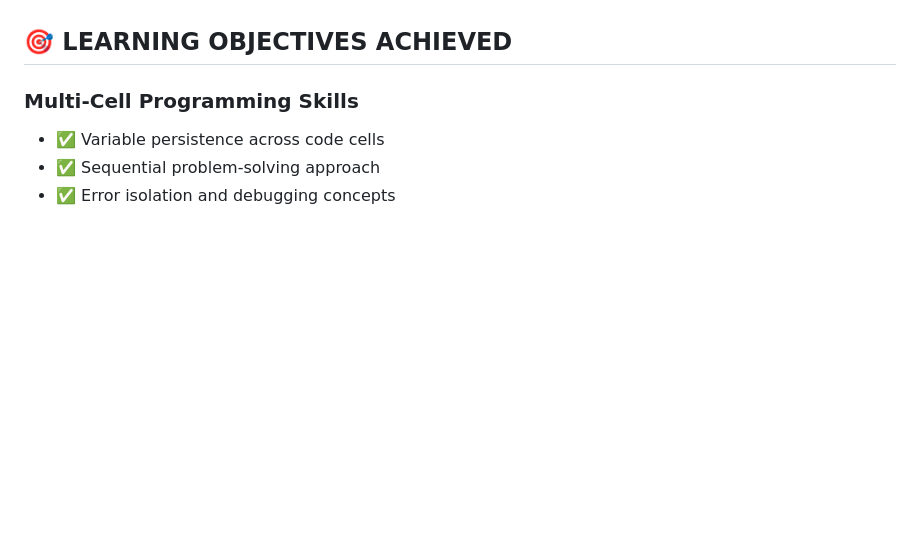
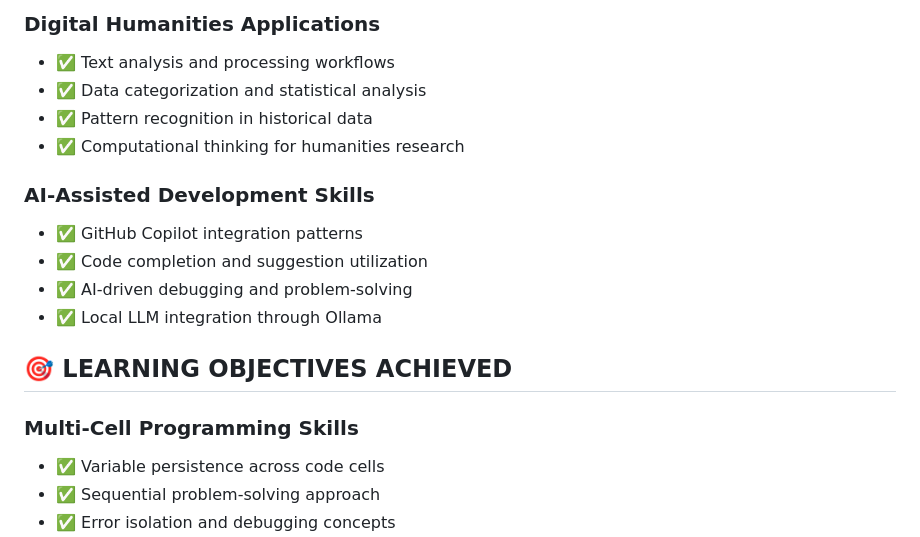
Before and after one commit to lucidbard/AICodePedagogy, a Markdown page: IMPLEMENTATION_SUMMARY.md, the part around one of its changes. Rendered like a GitHub page; blank space fills up the shorter version.

```diff
--- a/IMPLEMENTATION_SUMMARY.md
+++ b/IMPLEMENTATION_SUMMARY.md
@@ -46,3 +137,14 @@
+### **Digital Humanities Applications**
+- ✅ Text analysis and processing workflows
+- ✅ Data categorization and statistical analysis
+- ✅ Pattern recognition in historical data
+- ✅ Computational thinking for humanities research
+
+### **AI-Assisted Development Skills**
+- ✅ GitHub Copilot integration patterns
+- ✅ Code completion and suggestion utilization
+- ✅ AI-driven debugging and problem-solving
+- ✅ Local LLM integration through Ollama
 
 ## 🎯 **LEARNING OBJECTIVES ACHIEVED**
 
```
Also changed, not shown: other parts of IMPLEMENTATION_SUMMARY.md (+130 -39 lines).
